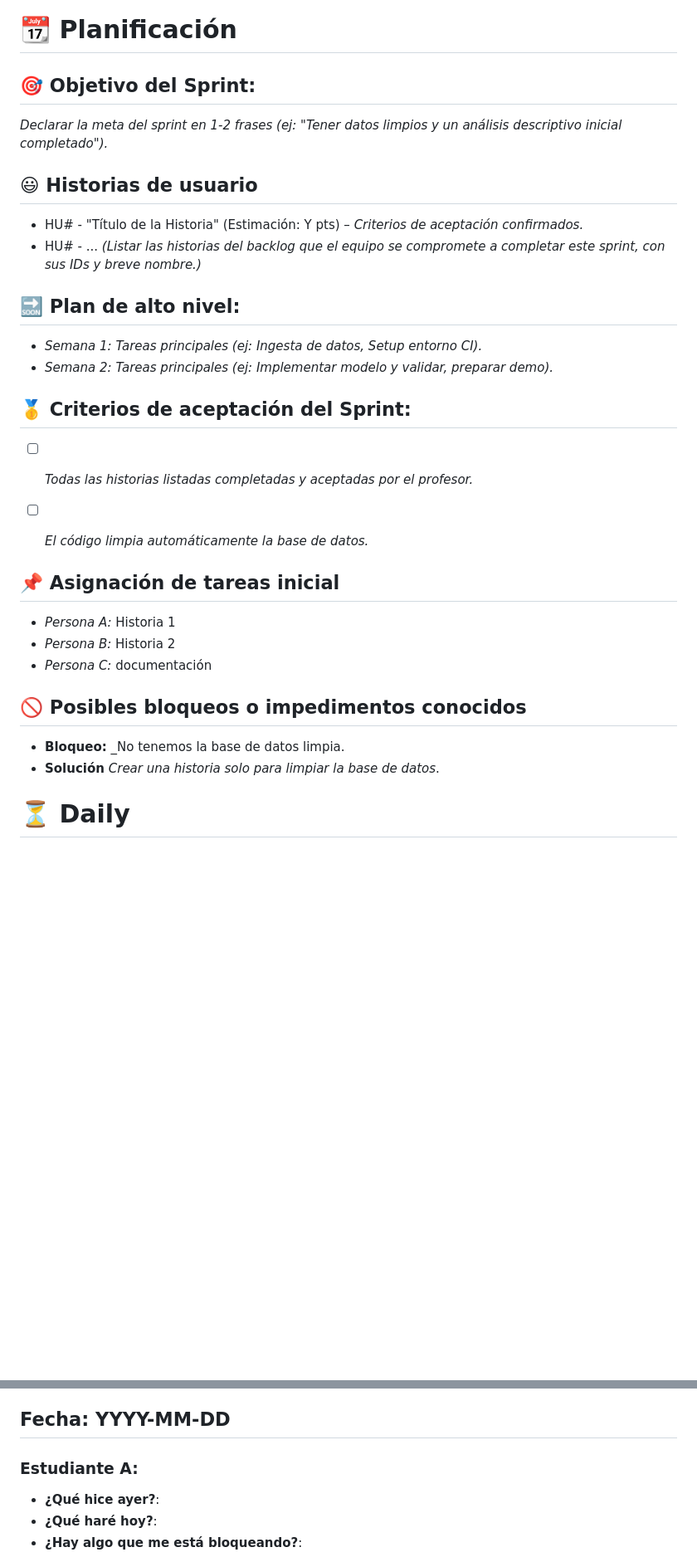
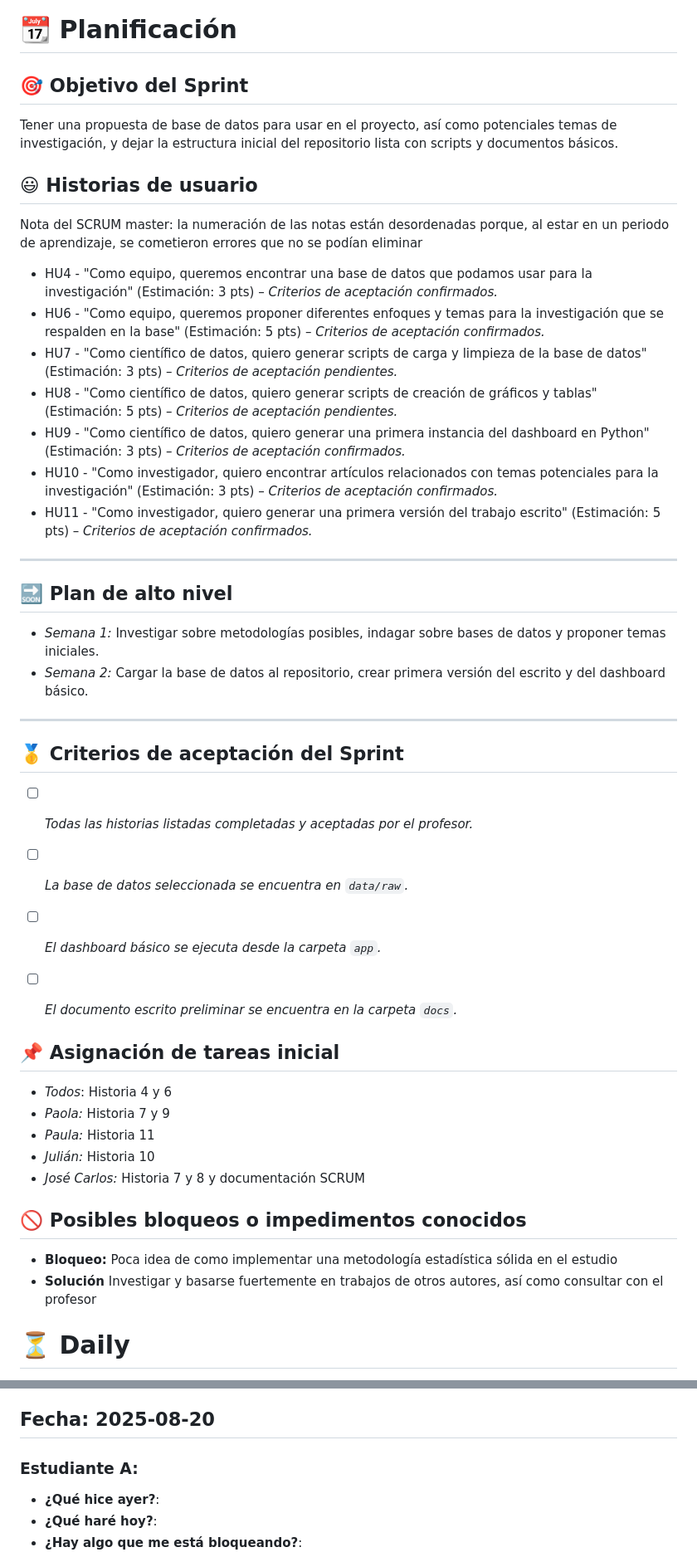
Before and after one commit to CA0307-II-2025/grupo-1, a Markdown page: scrum/sprints/sprint_1.md, 2 parts joined by grey strips. Shown: that part at 83% size. GitHub-like rendering; blank space fills up the shorter version.

Commit message:
feat: agregar la documentación preliminar del sprint 1

```diff
--- a/scrum/sprints/sprint_1.md
+++ b/scrum/sprints/sprint_1.md
@@ -1,36 +1,47 @@
 # 📆  Planificación
 
-## 🎯  Objetivo del Sprint:
-
- _Declarar la meta del sprint en 1-2 frases (ej: "Tener datos limpios y un análisis descriptivo inicial completado")._
+## 🎯  Objetivo del Sprint
+Tener una propuesta de base de datos para usar en el proyecto, así como potenciales temas de investigación, y dejar la estructura inicial del repositorio lista con scripts y documentos básicos.
 
 ## 😃  Historias de usuario
 
-- HU# - "Título de la Historia" (Estimación: Y pts) – *Criterios de aceptación confirmados.*
-- HU# - ...
-*(Listar las historias del backlog que el equipo se compromete a completar este sprint, con sus IDs y breve nombre.)*
+Nota del SCRUM master: la numeración de las notas están desordenadas porque, al estar en un periodo de aprendizaje, se cometieron errores que no se podían eliminar
+
+- HU4 - "Como equipo, queremos encontrar una base de datos que podamos usar para la investigación" (Estimación: 3 pts) – *Criterios de aceptación confirmados.*
+- HU6 - "Como equipo, queremos proponer diferentes enfoques y temas para la investigación que se respalden en la base" (Estimación: 5 pts) – *Criterios de aceptación confirmados.*
+- HU7 - "Como científico de datos, quiero generar scripts de carga y limpieza de la base de datos" (Estimación: 3 pts) – *Criterios de aceptación pendientes.*
+- HU8 - "Como científico de datos, quiero generar scripts de creación de gráficos y tablas" (Estimación: 5 pts) – *Criterios de aceptación pendientes.*
+- HU9 - "Como científico de datos, quiero generar una primera instancia del dashboard en Python" (Estimación: 3 pts) – *Criterios de aceptación confirmados.*
+- HU10 - "Como investigador, quiero encontrar artículos relacionados con temas potenciales para la investigación" (Estimación: 3 pts) – *Criterios de aceptación confirmados.*
+- HU11 - "Como investigador, quiero generar una primera versión del trabajo escrito" (Estimación: 5 pts) – *Criterios de aceptación confirmados.*
+
+---
+
+## 🔜  Plan de alto nivel
+- *Semana 1:* Investigar sobre metodologías posibles, indagar sobre bases de datos y proponer temas iniciales.
+- *Semana 2:* Cargar la base de datos al repositorio, crear primera versión del escrito y del dashboard básico.
+
+---
+
+## 🥇  Criterios de aceptación del Sprint
+- [ ] _Todas las historias listadas completadas y aceptadas por el profesor._
+- [ ] _La base de datos seleccionada se encuentra en `data/raw`._
+- [ ] _El dashboard básico se ejecuta desde la carpeta `app`._
+- [ ] _El documento escrito preliminar se encuentra en la carpeta `docs`._
 
 
 
-## 🔜  Plan de alto nivel:
-- *Semana 1:* _Tareas principales (ej: Ingesta de datos, Setup entorno CI)._
-- *Semana 2:* _Tareas principales (ej: Implementar modelo y validar, preparar demo)._
-
-
-## 🥇  Criterios de aceptación del Sprint:
-- [ ] _Todas las historias listadas completadas y aceptadas por el profesor._
-- [ ] _El código limpia automáticamente la base de datos._
-
-
 ## 📌  Asignación de tareas inicial
-- *Persona A:* Historia 1
-- *Persona B:* Historia 2
-- *Persona C:* documentación
+- *Todos*: Historia 4 y 6
+- *Paola:* Historia 7 y 9
+- *Paula:* Historia 11
+- *Julián:* Historia 10
+- *José Carlos:* Historia 7 y 8 y documentación SCRUM
 
 ## 🚫 Posibles bloqueos o impedimentos conocidos
 
-- **Bloqueo:** _No tenemos la base de datos limpia.
-- **Solución** _Crear una historia solo para limpiar la base de datos_.
+- **Bloqueo:** Poca idea de como implementar una metodología estadística sólida en el estudio
+- **Solución** Investigar y basarse fuertemente en trabajos de otros autores, así como consultar con el profesor
 
 
 
@@ -45,7 +56,7 @@ El formato para cada estudiante debe ser
 
 
 
-##  Fecha: YYYY-MM-DD
+##  Fecha: 2025-08-20
 
 ### Estudiante A:
 - **¿Qué hice ayer?**:
```
Also changed, not shown: other parts of scrum/sprints/sprint_1.md (+4 -4 lines).
